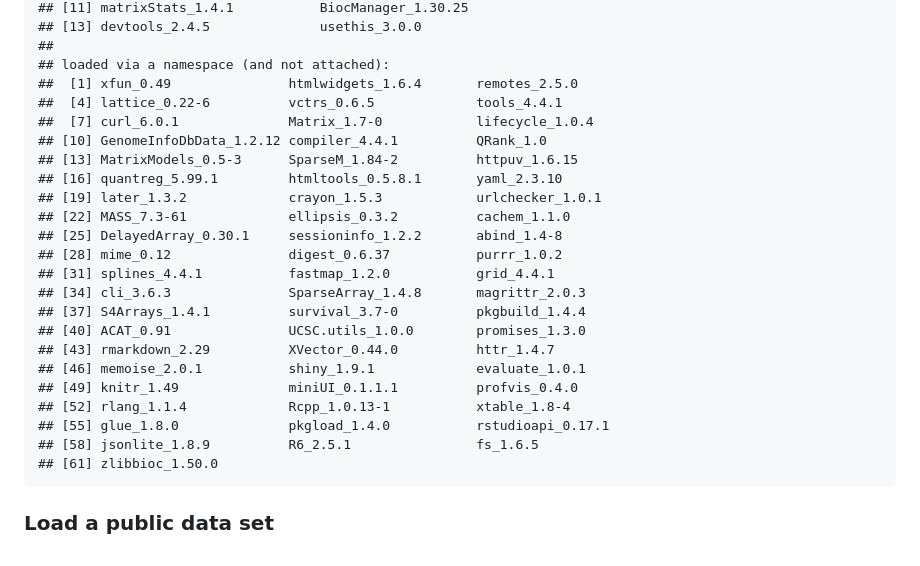
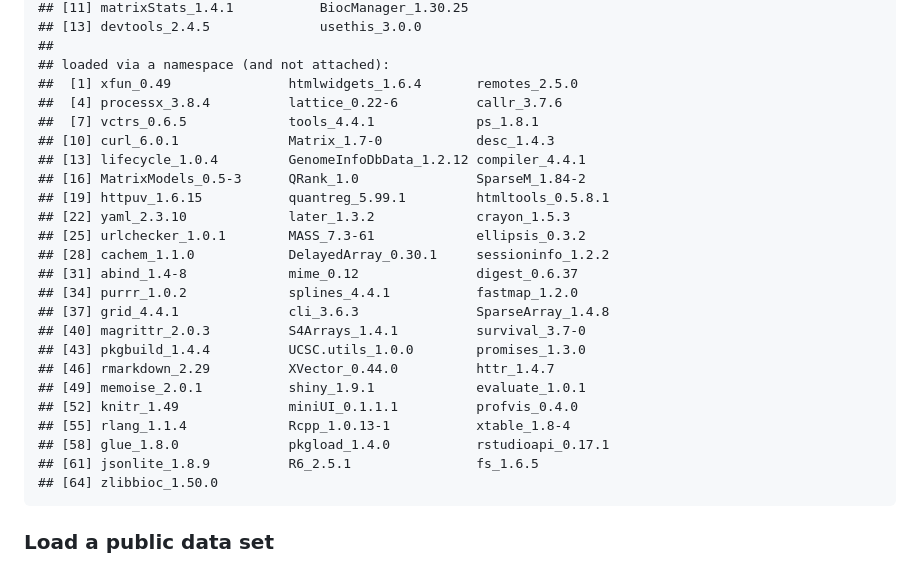
Before and after one commit to songxiaoyu/QuadST, a Markdown page: README.md, the part around one of its changes. Rendered like a GitHub page.

Commit message:
Knit RMD file

```diff
--- a/README.md
+++ b/README.md
@@ -51,26 +51,27 @@ sessionInfo()
     ##
     ## loaded via a namespace (and not attached):
     ##  [1] xfun_0.49               htmlwidgets_1.6.4       remotes_2.5.0
-    ##  [4] lattice_0.22-6          vctrs_0.6.5             tools_4.4.1
-    ##  [7] curl_6.0.1              Matrix_1.7-0            lifecycle_1.0.4
-    ## [10] GenomeInfoDbData_1.2.12 compiler_4.4.1          QRank_1.0
-    ## [13] MatrixModels_0.5-3      SparseM_1.84-2          httpuv_1.6.15
-    ## [16] quantreg_5.99.1         htmltools_0.5.8.1       yaml_2.3.10
-    ## [19] later_1.3.2             crayon_1.5.3            urlchecker_1.0.1
-    ## [22] MASS_7.3-61             ellipsis_0.3.2          cachem_1.1.0
-    ## [25] DelayedArray_0.30.1     sessioninfo_1.2.2       abind_1.4-8
-    ## [28] mime_0.12               digest_0.6.37           purrr_1.0.2
-    ## [31] splines_4.4.1           fastmap_1.2.0           grid_4.4.1
-    ## [34] cli_3.6.3               SparseArray_1.4.8       magrittr_2.0.3
-    ## [37] S4Arrays_1.4.1          survival_3.7-0          pkgbuild_1.4.4
-    ## [40] ACAT_0.91               UCSC.utils_1.0.0        promises_1.3.0
-    ## [43] rmarkdown_2.29          XVector_0.44.0          httr_1.4.7
-    ## [46] memoise_2.0.1           shiny_1.9.1             evaluate_1.0.1
-    ## [49] knitr_1.49              miniUI_0.1.1.1          profvis_0.4.0
-    ## [52] rlang_1.1.4             Rcpp_1.0.13-1           xtable_1.8-4
-    ## [55] glue_1.8.0              pkgload_1.4.0           rstudioapi_0.17.1
-    ## [58] jsonlite_1.8.9          R6_2.5.1                fs_1.6.5
-    ## [61] zlibbioc_1.50.0
+    ##  [4] processx_3.8.4          lattice_0.22-6          callr_3.7.6
+    ##  [7] vctrs_0.6.5             tools_4.4.1             ps_1.8.1
+    ## [10] curl_6.0.1              Matrix_1.7-0            desc_1.4.3
+    ## [13] lifecycle_1.0.4         GenomeInfoDbData_1.2.12 compiler_4.4.1
+    ## [16] MatrixModels_0.5-3      QRank_1.0               SparseM_1.84-2
+    ## [19] httpuv_1.6.15           quantreg_5.99.1         htmltools_0.5.8.1
+    ## [22] yaml_2.3.10             later_1.3.2             crayon_1.5.3
+    ## [25] urlchecker_1.0.1        MASS_7.3-61             ellipsis_0.3.2
+    ## [28] cachem_1.1.0            DelayedArray_0.30.1     sessioninfo_1.2.2
+    ## [31] abind_1.4-8             mime_0.12               digest_0.6.37
+    ## [34] purrr_1.0.2             splines_4.4.1           fastmap_1.2.0
+    ## [37] grid_4.4.1              cli_3.6.3               SparseArray_1.4.8
+    ## [40] magrittr_2.0.3          S4Arrays_1.4.1          survival_3.7-0
+    ## [43] pkgbuild_1.4.4          UCSC.utils_1.0.0        promises_1.3.0
+    ## [46] rmarkdown_2.29          XVector_0.44.0          httr_1.4.7
+    ## [49] memoise_2.0.1           shiny_1.9.1             evaluate_1.0.1
+    ## [52] knitr_1.49              miniUI_0.1.1.1          profvis_0.4.0
+    ## [55] rlang_1.1.4             Rcpp_1.0.13-1           xtable_1.8-4
+    ## [58] glue_1.8.0              pkgload_1.4.0           rstudioapi_0.17.1
+    ## [61] jsonlite_1.8.9          R6_2.5.1                fs_1.6.5
+    ## [64] zlibbioc_1.50.0
 
 ### Load a public data set
 
```
Also changed, not shown: other parts of README.md (+2 -2 lines).
